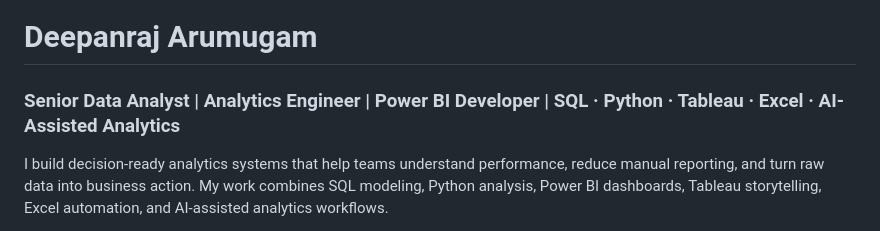
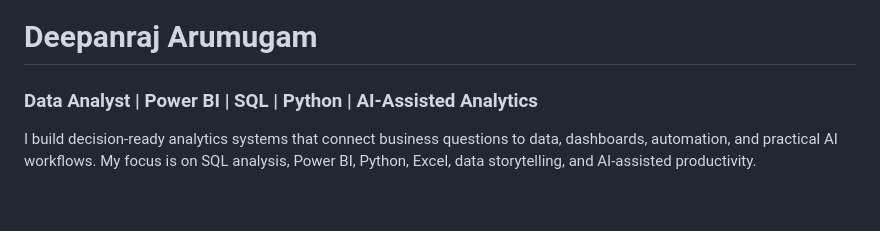
Before and after one commit to deeepanbe/deeepanbe.github.io, a Markdown page: GITHUB_PROFILE_README.md, the part around one of its changes. Drawn GitHub-style; blank space fills up the shorter version.

```diff
--- a/GITHUB_PROFILE_README.md
+++ b/GITHUB_PROFILE_README.md
@@ -1,6 +1,6 @@
 # Deepanraj Arumugam
 
-### Senior Data Analyst | Analytics Engineer | Power BI Developer | SQL · Python · Tableau · Excel · AI-Assisted Analytics
+### Data Analyst | Power BI | SQL | Python | AI-Assisted Analytics
 
-I build decision-ready analytics systems that help teams understand performance, reduce manual reporting, and turn raw data into business action. My work combines SQL modeling, Python analysis, Power BI dashboards, Tableau storytelling, Excel automation, and AI-assisted analytics workflows.
+I build decision-ready analytics systems that connect business questions to data, dashboards, automation, and practical AI workflows. My focus is on SQL analysis, Power BI, Python, Excel, data storytelling, and AI-assisted productivity.
 
```
Also changed, not shown: other parts of GITHUB_PROFILE_README.md (+50 -49 lines).
